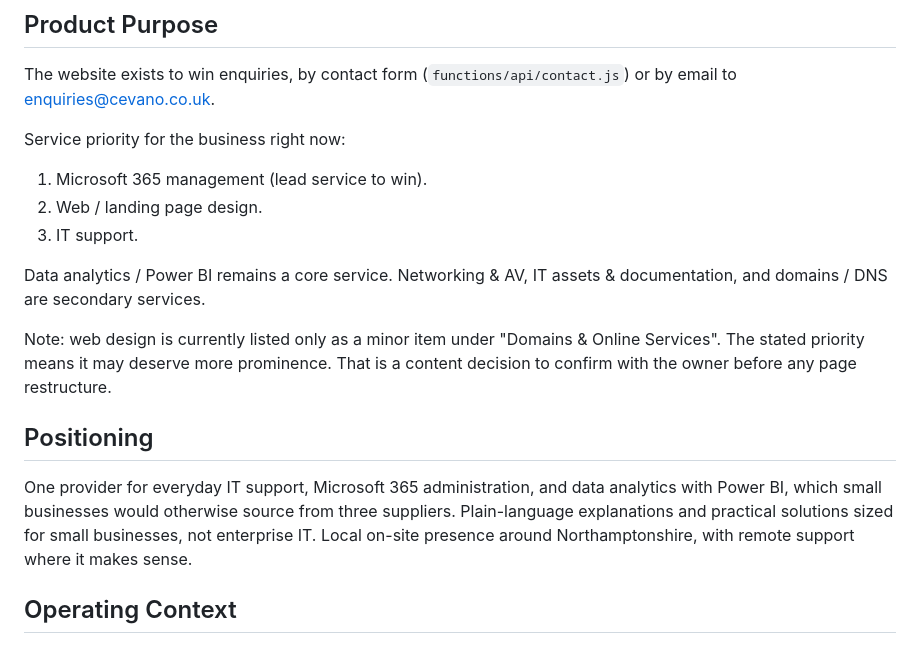
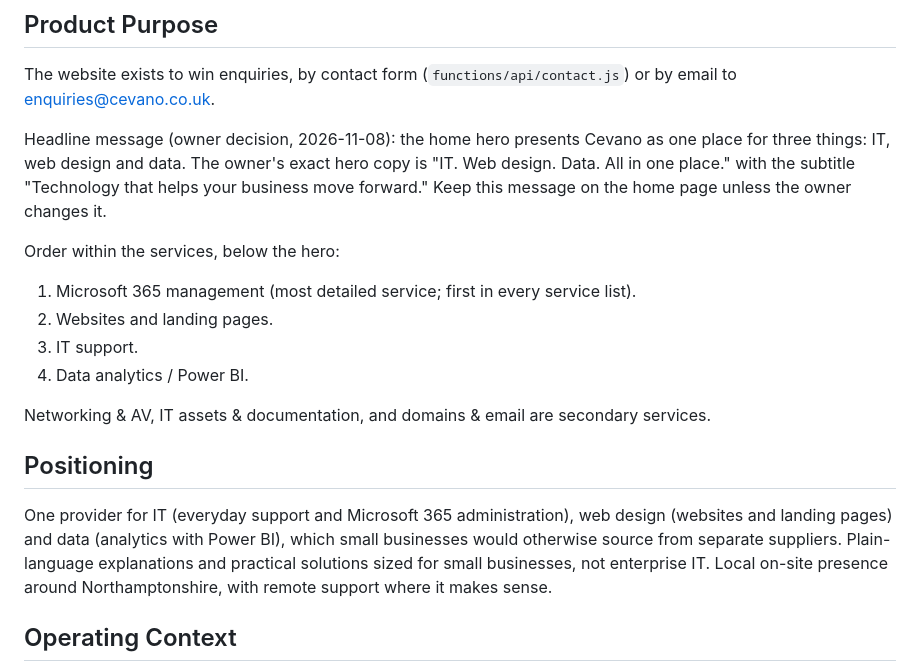
Before and after one commit to cez883/cevano_website, a Markdown page: PRODUCT.md, the part around the change. Drawn GitHub-style.

Commit message:
PRODUCT.md: record the IT / web design / data headline message
Co-Authored-By: Claude Opus 5.5 <noreply@anthropic.com>

```diff
--- a/PRODUCT.md
+++ b/PRODUCT.md
@@ -14,19 +14,20 @@ Owners and managers of small businesses, sole traders, startups and individuals,
 
 The website exists to win enquiries, by contact form (`functions/api/contact.js`) or by email to enquiries@cevano.co.uk.
 
-Service priority for the business right now:
+Headline message (owner decision, 2026-11-08): the home hero presents Cevano as one place for three things: IT, web design and data. The owner's exact hero copy is "IT. Web design. Data. All in one place." with the subtitle "Technology that helps your business move forward." Keep this message on the home page unless the owner changes it.
 
-1. Microsoft 365 management (lead service to win).
-2. Web / landing page design.
+Order within the services, below the hero:
+
+1. Microsoft 365 management (most detailed service; first in every service list).
+2. Websites and landing pages.
 3. IT support.
+4. Data analytics / Power BI.
 
-Data analytics / Power BI remains a core service. Networking & AV, IT assets & documentation, and domains / DNS are secondary services.
-
-Note: web design is currently listed only as a minor item under "Domains & Online Services". The stated priority means it may deserve more prominence. That is a content decision to confirm with the owner before any page restructure.
+Networking & AV, IT assets & documentation, and domains & email are secondary services.
 
 ## Positioning
 
-One provider for everyday IT support, Microsoft 365 administration, and data analytics with Power BI, which small businesses would otherwise source from three suppliers. Plain-language explanations and practical solutions sized for small businesses, not enterprise IT. Local on-site presence around Northamptonshire, with remote support where it makes sense.
+One provider for IT (everyday support and Microsoft 365 administration), web design (websites and landing pages) and data (analytics with Power BI), which small businesses would otherwise source from separate suppliers. Plain-language explanations and practical solutions sized for small businesses, not enterprise IT. Local on-site presence around Northamptonshire, with remote support where it makes sense.
 
 ## Operating Context
 
```
